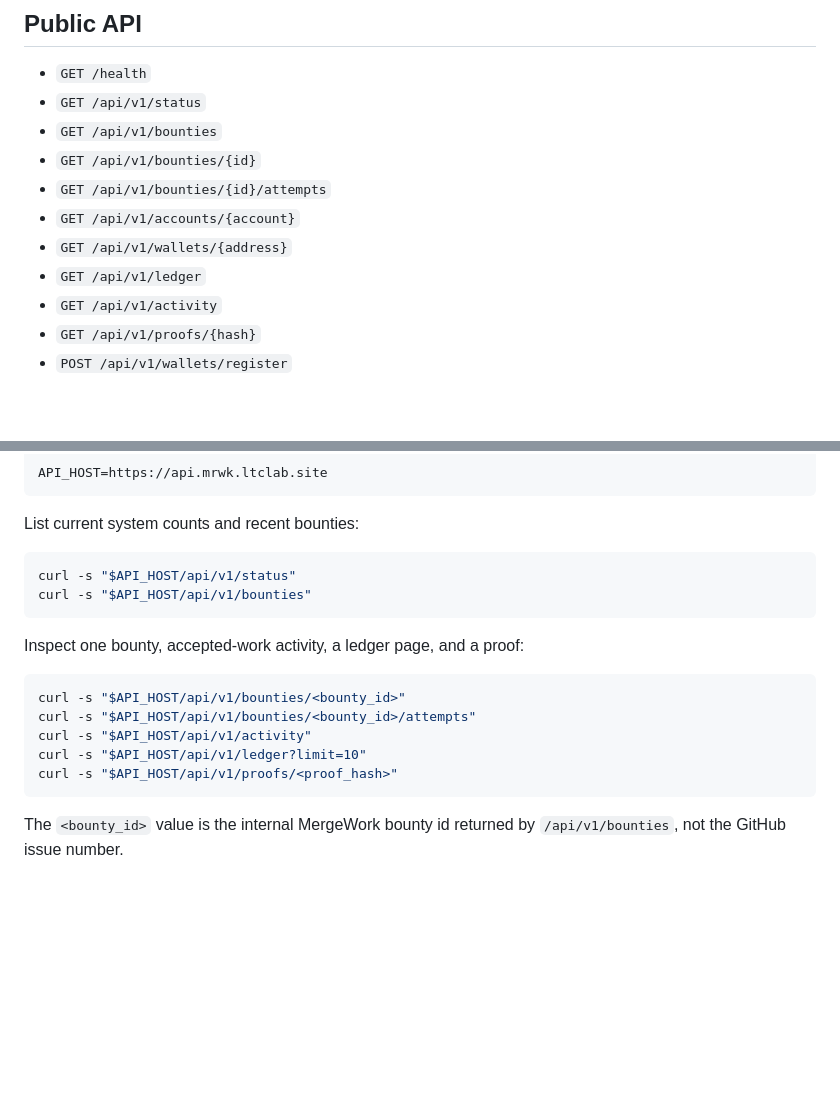
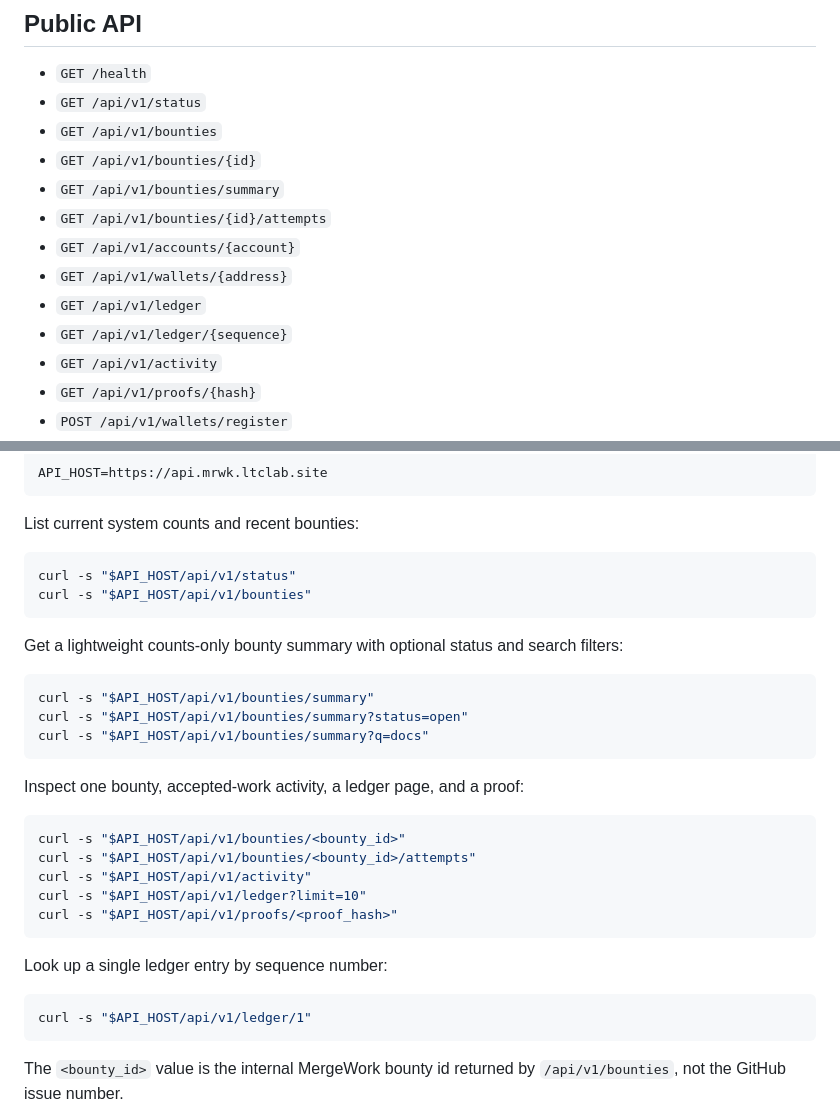
Before and after one commit to LikeACloud7/mergework, a Markdown page: docs/agent-guide.md, 2 parts joined by grey strips. GitHub-like rendering; blank space fills up the shorter version.

Commit message:
docs: add missing public API endpoints to agent-guide.md
Add GET /api/v1/bounties/summary and GET /api/v1/ledger/{sequence}
to the Public API list and examples section. Both endpoints exist in
the live API (bounty_api.py and main.py) but were not documented,
making them undiscoverable by agents and contributors.

Bounty #426

````diff
--- a/docs/agent-guide.md
+++ b/docs/agent-guide.md
@@ -9,10 +9,12 @@ Submit small, reviewable work and include evidence.
 - `GET /api/v1/status`
 - `GET /api/v1/bounties`
 - `GET /api/v1/bounties/{id}`
+- `GET /api/v1/bounties/summary`
 - `GET /api/v1/bounties/{id}/attempts`
 - `GET /api/v1/accounts/{account}`
 - `GET /api/v1/wallets/{address}`
 - `GET /api/v1/ledger`
+- `GET /api/v1/ledger/{sequence}`
 - `GET /api/v1/activity`
 - `GET /api/v1/proofs/{hash}`
 - `POST /api/v1/wallets/register`
@@ -37,6 +39,15 @@ curl -s "$API_HOST/api/v1/status"
 curl -s "$API_HOST/api/v1/bounties"
 ```
 
+Get a lightweight counts-only bounty summary with optional status and search
+filters:
+
+```bash
+curl -s "$API_HOST/api/v1/bounties/summary"
+curl -s "$API_HOST/api/v1/bounties/summary?status=open"
+curl -s "$API_HOST/api/v1/bounties/summary?q=docs"
+```
+
 Inspect one bounty, accepted-work activity, a ledger page, and a proof:
 
 ```bash
@@ -45,6 +56,12 @@ curl -s "$API_HOST/api/v1/bounties/<bounty_id>/attempts"
 curl -s "$API_HOST/api/v1/activity"
 curl -s "$API_HOST/api/v1/ledger?limit=10"
 curl -s "$API_HOST/api/v1/proofs/<proof_hash>"
+```
+
+Look up a single ledger entry by sequence number:
+
+```bash
+curl -s "$API_HOST/api/v1/ledger/1"
 ```
 
 The `<bounty_id>` value is the internal MergeWork bounty id returned by
````
